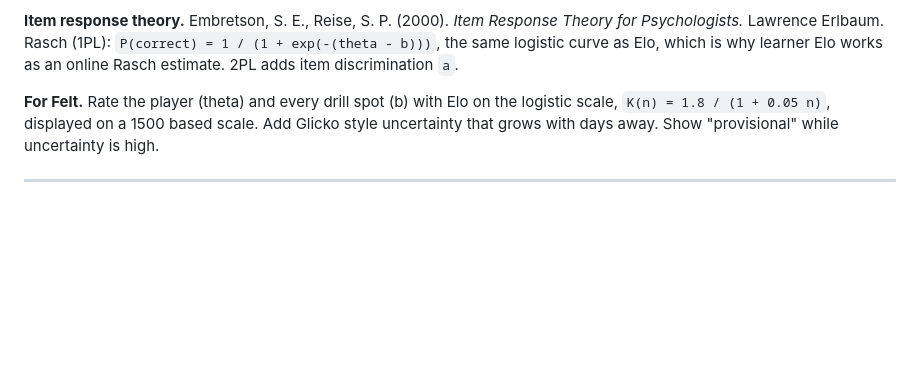
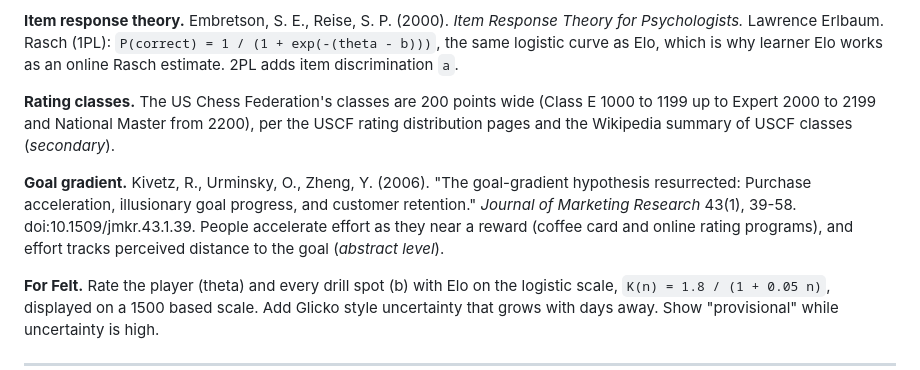
Before and after one commit to ZacBarron/Felt, a Markdown page: docs/research/sources.md, the part around the change. Drawn GitHub-style; blank space fills up the shorter version.

```diff
--- a/docs/research/sources.md
+++ b/docs/research/sources.md
@@ -25,6 +25,10 @@ Compiled October 2026 to ground Felt's rating, scheduling, motivation and moneti
 - Papoušek, J., Pelánek, R. (2015). "Impact of adaptive educational system behaviour on student motivation." *AIED 2015*, 348-357. doi:10.1007/978-3-319-19773-9_35. Target difficulty affects perceived question suitability and willingness to keep practicing (exact rates *not verified*).
 
 **Item response theory.** Embretson, S. E., Reise, S. P. (2000). *Item Response Theory for Psychologists.* Lawrence Erlbaum. Rasch (1PL): `P(correct) = 1 / (1 + exp(-(theta - b)))`, the same logistic curve as Elo, which is why learner Elo works as an online Rasch estimate. 2PL adds item discrimination `a`.
+
+**Rating classes.** The US Chess Federation's classes are 200 points wide (Class E 1000 to 1199 up to Expert 2000 to 2199 and National Master from 2200), per the USCF rating distribution pages and the Wikipedia summary of USCF classes (*secondary*).
+
+**Goal gradient.** Kivetz, R., Urminsky, O., Zheng, Y. (2006). "The goal-gradient hypothesis resurrected: Purchase acceleration, illusionary goal progress, and customer retention." *Journal of Marketing Research* 43(1), 39-58. doi:10.1509/jmkr.43.1.39. People accelerate effort as they near a reward (coffee card and online rating programs), and effort tracks perceived distance to the goal (*abstract level*).
 
 **For Felt.** Rate the player (theta) and every drill spot (b) with Elo on the logistic scale, `K(n) = 1.8 / (1 + 0.05 n)`, displayed on a 1500 based scale. Add Glicko style uncertainty that grows with days away. Show "provisional" while uncertainty is high.
 
```
Also changed, not shown: docs/ENGAGEMENT.md (+14 -3 lines), docs/ROADMAP.md (+4 -0 lines).
